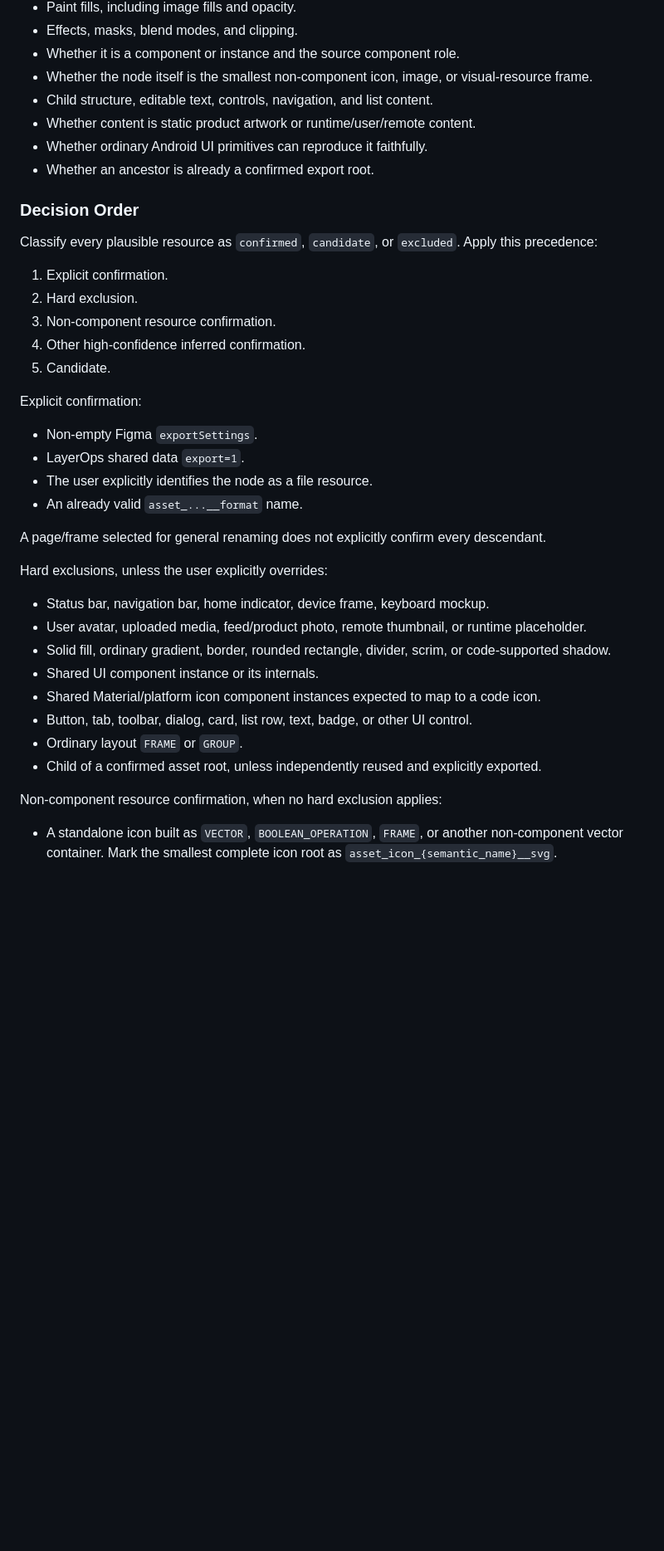
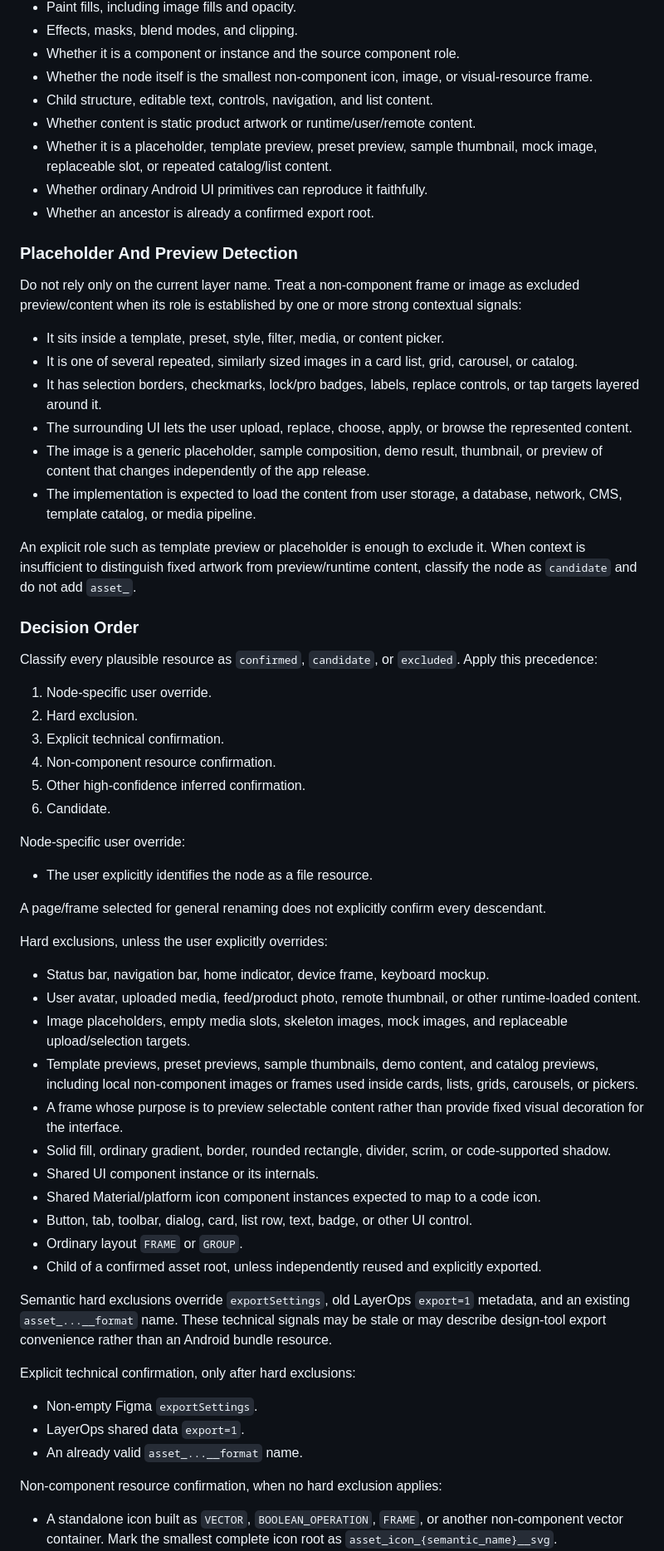
Before and after one commit to Byron1031/design.tools, a Markdown page: skills/layerops/SKILL.md, the part around one of its changes. Shown at 83% size. GitHub-like rendering; blank space fills up the shorter version.

Commit message:
Exclude placeholders and preview content from assets

```diff
--- a/skills/layerops/SKILL.md
+++ b/skills/layerops/SKILL.md
@@ -309,32 +320,47 @@ Before deciding, inspect:
 - Whether the node itself is the smallest non-component icon, image, or visual-resource frame.
 - Child structure, editable text, controls, navigation, and list content.
 - Whether content is static product artwork or runtime/user/remote content.
+- Whether it is a placeholder, template preview, preset preview, sample thumbnail, mock image, replaceable slot, or repeated catalog/list content.
 - Whether ordinary Android UI primitives can reproduce it faithfully.
 - Whether an ancestor is already a confirmed export root.
+
+### Placeholder And Preview Detection
+
+Do not rely only on the current layer name. Treat a non-component frame or image as excluded preview/content when its role is established by one or more strong contextual signals:
+
+- It sits inside a template, preset, style, filter, media, or content picker.
+- It is one of several repeated, similarly sized images in a card list, grid, carousel, or catalog.
+- It has selection borders, checkmarks, lock/pro badges, labels, replace controls, or tap targets layered around it.
+- The surrounding UI lets the user upload, replace, choose, apply, or browse the represented content.
+- The image is a generic placeholder, sample composition, demo result, thumbnail, or preview of content that changes independently of the app release.
+- The implementation is expected to load the content from user storage, a database, network, CMS, template catalog, or media pipeline.
+
+An explicit role such as template preview or placeholder is enough to exclude it. When context is insufficient to distinguish fixed artwork from preview/runtime content, classify the node as `candidate` and do not add `asset_`.
 
 ### Decision Order
 
 Classify every plausible resource as `confirmed`, `candidate`, or `excluded`. Apply this precedence:
 
-1. Explicit confirmation.
+1. Node-specific user override.
 2. Hard exclusion.
-3. Non-component resource confirmation.
-4. Other high-confidence inferred confirmation.
-5. Candidate.
+3. Explicit technical confirmation.
+4. Non-component resource confirmation.
+5. Other high-confidence inferred confirmation.
+6. Candidate.
 
-Explicit confirmation:
+Node-specific user override:
 
-- Non-empty Figma `exportSettings`.
-- LayerOps shared data `export=1`.
 - The user explicitly identifies the node as a file resource.
-- An already valid `asset_...__format` name.
 
 A page/frame selected for general renaming does not explicitly confirm every descendant.
 
 Hard exclusions, unless the user explicitly overrides:
 
 - Status bar, navigation bar, home indicator, device frame, keyboard mockup.
-- User avatar, uploaded media, feed/product photo, remote thumbnail, or runtime placeholder.
+- User avatar, uploaded media, feed/product photo, remote thumbnail, or other runtime-loaded content.
+- Image placeholders, empty media slots, skeleton images, mock images, and replaceable upload/selection targets.
+- Template previews, preset previews, sample thumbnails, demo content, and catalog previews, including local non-component images or frames used inside cards, lists, grids, carousels, or pickers.
+- A frame whose purpose is to preview selectable content rather than provide fixed visual decoration for the interface.
 - Solid fill, ordinary gradient, border, rounded rectangle, divider, scrim, or code-supported shadow.
 - Shared UI component instance or its internals.
 - Shared Material/platform icon component instances expected to map to a code icon.
@@ -342,6 +368,14 @@ Hard exclusions, unless the user explicitly overrides:
 - Ordinary layout `FRAME` or `GROUP`.
 - Child of a confirmed asset root, unless independently reused and explicitly exported.
 
+Semantic hard exclusions override `exportSettings`, old LayerOps `export=1` metadata, and an existing `asset_...__format` name. These technical signals may be stale or may describe design-tool export convenience rather than an Android bundle resource.
+
+Explicit technical confirmation, only after hard exclusions:
+
+- Non-empty Figma `exportSettings`.
+- LayerOps shared data `export=1`.
+- An already valid `asset_...__format` name.
+
 Non-component resource confirmation, when no hard exclusion applies:
 
 - A standalone icon built as `VECTOR`, `BOOLEAN_OPERATION`, `FRAME`, or another non-component vector container. Mark the smallest complete icon root as `asset_icon_{semantic_name}__svg`.
```
Also changed, not shown: other parts of skills/layerops/SKILL.md (+23 -5 lines).
